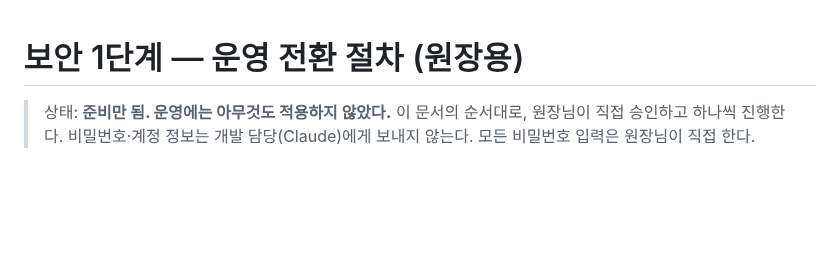
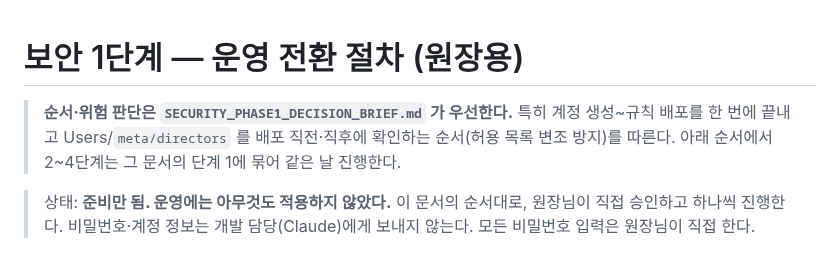
Before and after one commit to mathmaster0824/mnm-academy, a Markdown page: docs/SECURITY_PHASE1_CUTOVER.md, the part around the change. Drawn GitHub-style; blank space fills up the shorter version.

```diff
--- a/docs/SECURITY_PHASE1_CUTOVER.md
+++ b/docs/SECURITY_PHASE1_CUTOVER.md
@@ -1,4 +1,6 @@
 # 보안 1단계 — 운영 전환 절차 (원장용)
+
+> **순서·위험 판단은 `SECURITY_PHASE1_DECISION_BRIEF.md` 가 우선한다.** 특히 계정 생성~규칙 배포를 한 번에 끝내고 Users/`meta/directors` 를 배포 직전·직후에 확인하는 순서(허용 목록 변조 방지)를 따른다. 아래 순서에서 2~4단계는 그 문서의 단계 1에 묶어 같은 날 진행한다.
 
 > 상태: **준비만 됨. 운영에는 아무것도 적용하지 않았다.** 이 문서의 순서대로, 원장님이 직접 승인하고 하나씩 진행한다.
 > 비밀번호·계정 정보는 개발 담당(Claude)에게 보내지 않는다. 모든 비밀번호 입력은 원장님이 직접 한다.
```
Also changed, not shown: docs/SECURITY_PHASE1_DECISION_BRIEF.md (added, +123 -0 lines).
